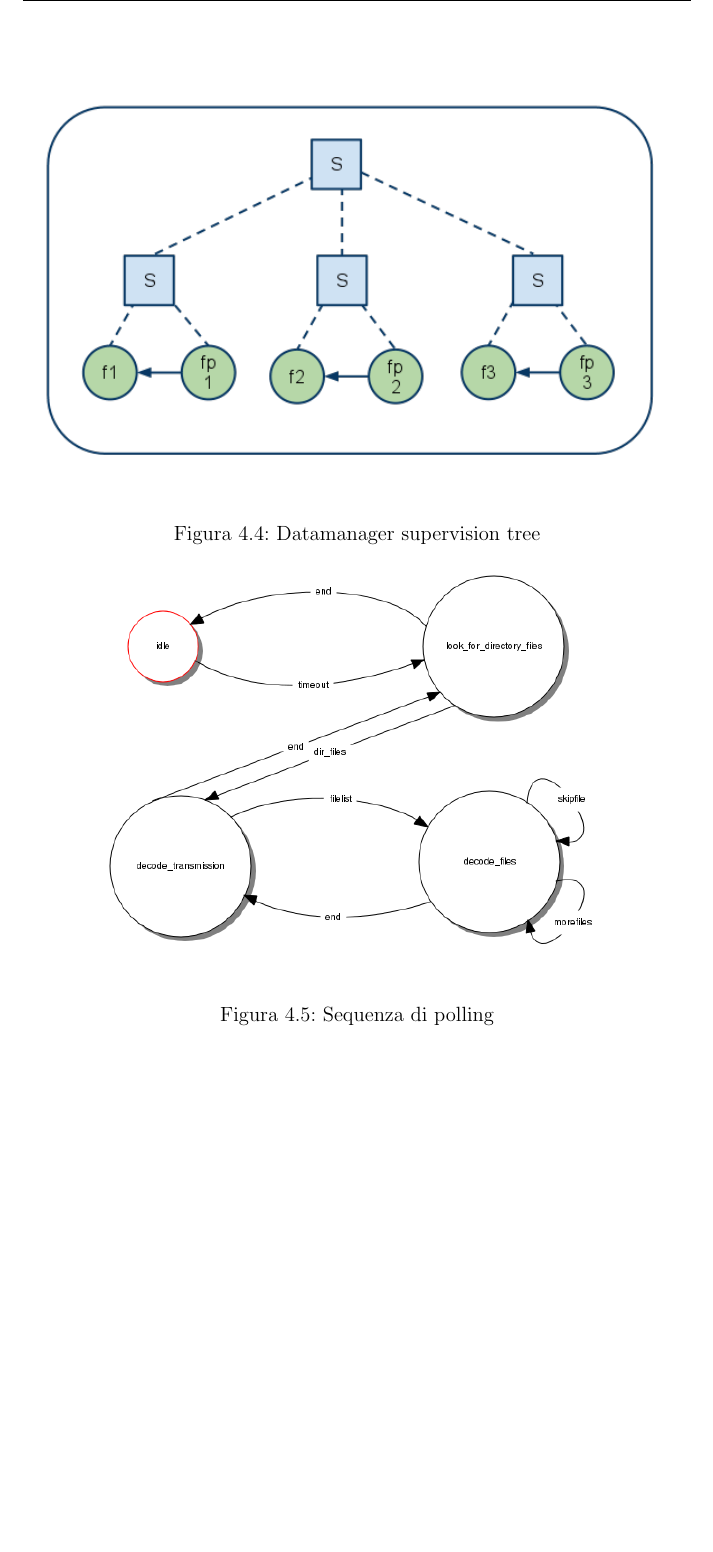
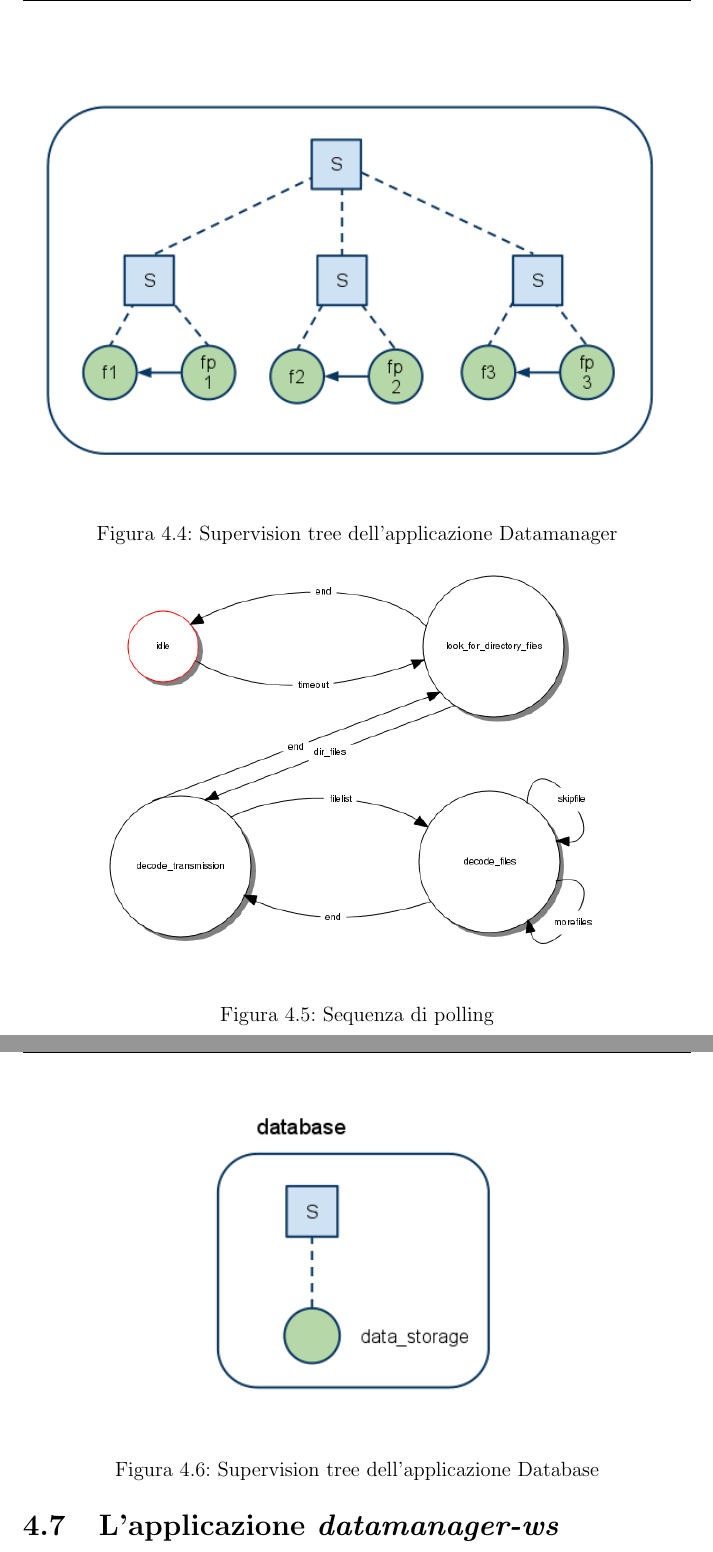
Before and after one commit to kid-a/Tesi, a LaTeX thesis (tesi.tex, which reads cap3.tex): part of page 50 of 57 before the commit and two parts of pages 50 and 51 of 58 after it, the two joined at a grey line, cut at the place of the change, the shorter picture padded with empty space. Compiled offline with pdfLaTeX.

Commit message:
one more suptree

```diff
--- a/cap3.tex
+++ b/cap3.tex
@@ -193,7 +193,7 @@ e lascamente accoppiate, ciascuna delle quali implementa una determinata funzion
 \begin{figure}[!h]
 \centering
 \includegraphics[width=380pt]{img/datamanager.png}
-\caption{Datamanager supervision tree}
+\caption{Supervision tree dell'applicazione Datamanager}
 \end{figure}
 %
 \subsection{Il filter}
@@ -208,4 +208,12 @@ e lascamente accoppiate, ciascuna delle quali implementa una determinata funzion
 \subsection{La decodifica: \emph{ftp\_protocol}}
 %% il supervision tree
 \section{L'applicazione \emph{database}}
+%
+\begin{figure}[!h]
+\centering
+\includegraphics[width=180pt]{img/database.png}
+\caption{Supervision tree dell'applicazione Database}
+\end{figure}
+%
+\cite{erl-amnesia}
 \section{L'applicazione \emph{datamanager-ws}}
```
Also changed, not shown: img/database.png (added), cap3.tex (2 more changed lines).
